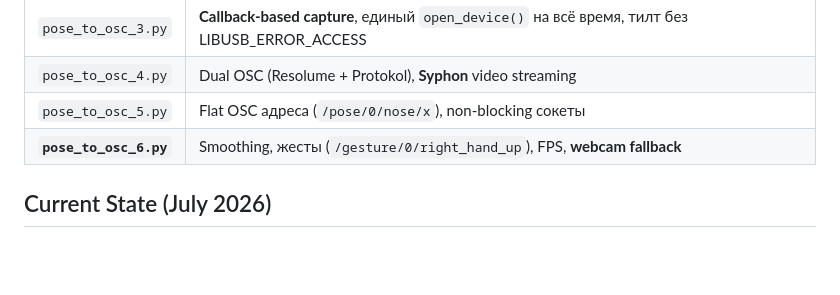
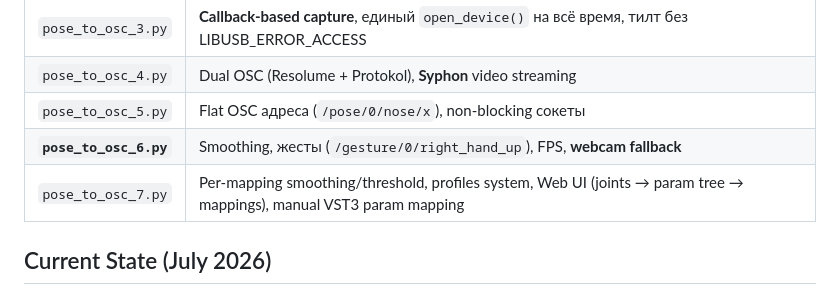
Before and after one commit to aproxis/kinekt-mac-pipeline, a Markdown page: AGENTS.md, the part around the change. Drawn GitHub-style; blank space fills up the shorter version.

Commit message:
docs: add v7 to version history

```diff
--- a/AGENTS.md
+++ b/AGENTS.md
@@ -30,6 +30,7 @@ Every stage is a standalone module. Stages communicate via queues / shared memor
 | `pose_to_osc_4.py` | Dual OSC (Resolume + Protokol), **Syphon** video streaming |
 | `pose_to_osc_5.py` | Flat OSC адреса (`/pose/0/nose/x`), non-blocking сокеты |
 | **`pose_to_osc_6.py`** | Smoothing, жесты (`/gesture/0/right_hand_up`), FPS, **webcam fallback** |
+| `pose_to_osc_7.py` | Per-mapping smoothing/threshold, profiles system, Web UI (joints → param tree → mappings), manual VST3 param mapping |
 
 ## Current State (July 2026)
 
```
